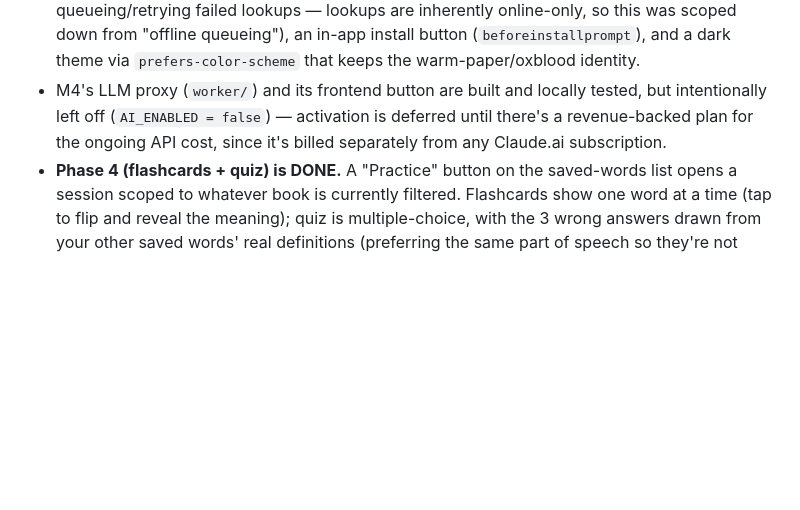
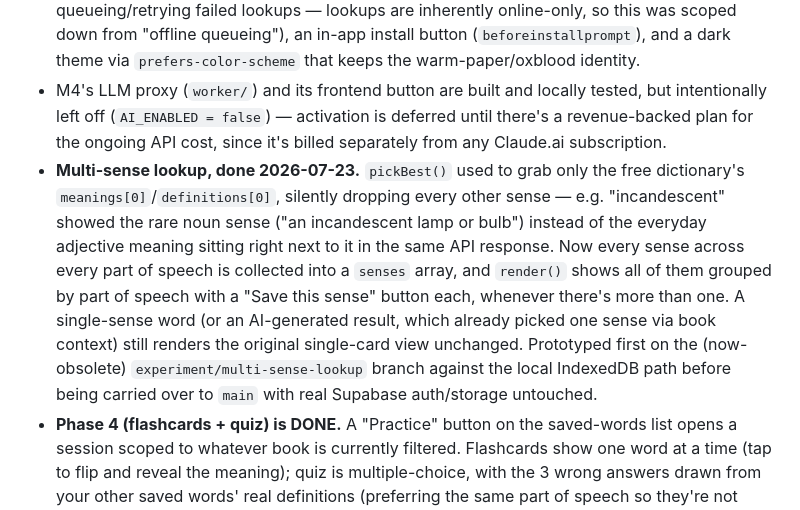
Before and after one commit to debashis9/vocab_capture, a Markdown page: CLAUDE.md, the part around the change. Drawn GitHub-style; blank space fills up the shorter version.

Commit message:
Document the multi-sense lookup fix in CLAUDE.md
Co-Authored-By: Claude Sonnet 5 <noreply@anthropic.com>

```diff
--- a/CLAUDE.md
+++ b/CLAUDE.md
@@ -17,6 +17,17 @@ physical book, look it up, and keep it — tagged to the book. Single-user, pers
   intentionally left off (`AI_ENABLED = false`) — activation is deferred until there's a
   revenue-backed plan for the ongoing API cost, since it's billed separately from any
   Claude.ai subscription.
+- **Multi-sense lookup, done 2026-07-23.** `pickBest()` used to grab only the free
+  dictionary's `meanings[0]`/`definitions[0]`, silently dropping every other sense — e.g.
+  "incandescent" showed the rare noun sense ("an incandescent lamp or bulb") instead of the
+  everyday adjective meaning sitting right next to it in the same API response. Now every
+  sense across every part of speech is collected into a `senses` array, and `render()` shows
+  all of them grouped by part of speech with a "Save this sense" button each, whenever
+  there's more than one. A single-sense word (or an AI-generated result, which already
+  picked one sense via book context) still renders the original single-card view unchanged.
+  Prototyped first on the (now-obsolete) `experiment/multi-sense-lookup` branch against the
+  local IndexedDB path before being carried over to `main` with real Supabase auth/storage
+  untouched.
 - **Phase 4 (flashcards + quiz) is DONE.** A "Practice" button on the saved-words list opens
   a session scoped to whatever book is currently filtered. Flashcards show one word at a
   time (tap to flip and reveal the meaning); quiz is multiple-choice, with the 3 wrong
```
